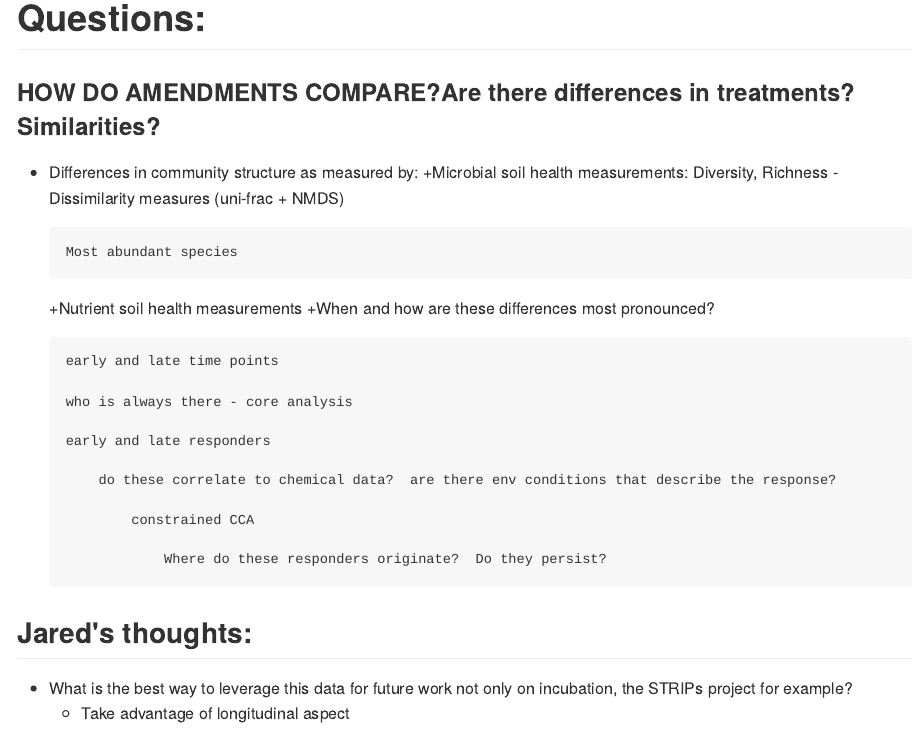
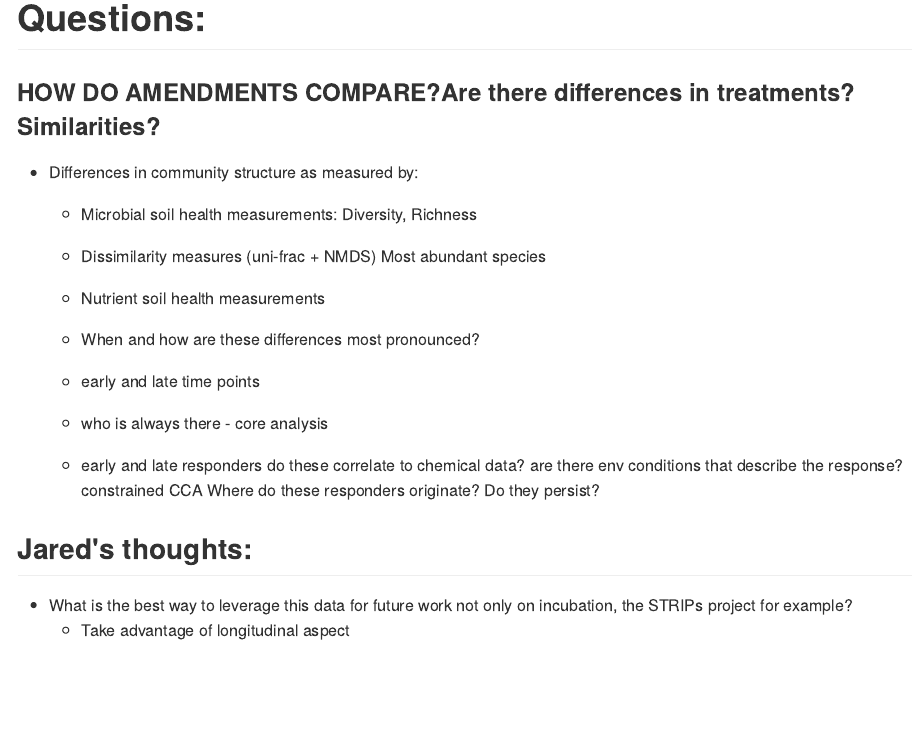
Before and after one commit to jflater/incubation_manuscript, an R Markdown document (README.RMD): the page in a window 1100 px wide, from 410 px down. The pictures show the output file README.md that the author committed with the source, drawn offline in the style of GitHub.

Commit message:
update readme

```diff
--- a/README.RMD
+++ b/README.RMD
@@ -18,24 +18,17 @@ output:
 
 ### HOW DO AMENDMENTS COMPARE?Are there differences in treatments? Similarities?
 * Differences in community structure as measured by:
-    +Microbial soil health measurements:  Diversity, Richness
-       -Dissimilarity measures (uni-frac + NMDS)
+    + Microbial soil health measurements:  Diversity, Richness
+       - Dissimilarity measures (uni-frac + NMDS)
+         Most abundant species
 
-        Most abundant species
-
-    +Nutrient soil health measurements
-    +When and how are these differences most pronounced?
-
-        early and late time points
-
-        who is always there - core analysis
-
-        early and late responders
-
+    + Nutrient soil health measurements
+    + When and how are these differences most pronounced?
+       - early and late time points
+       - who is always there - core analysis
+       - early and late responders
             do these correlate to chemical data?  are there env conditions that describe the response?
-
                 constrained CCA
-
                     Where do these responders originate?  Do they persist?
 
 
```
Also changed, not shown: README.md.
